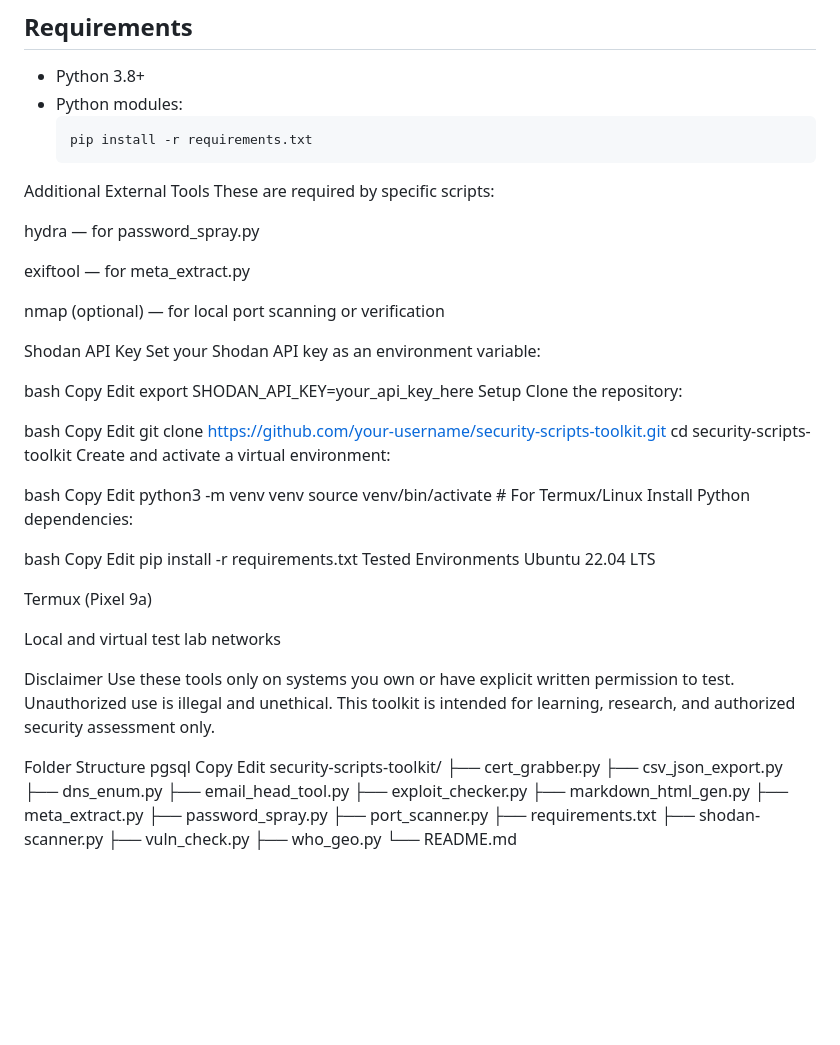
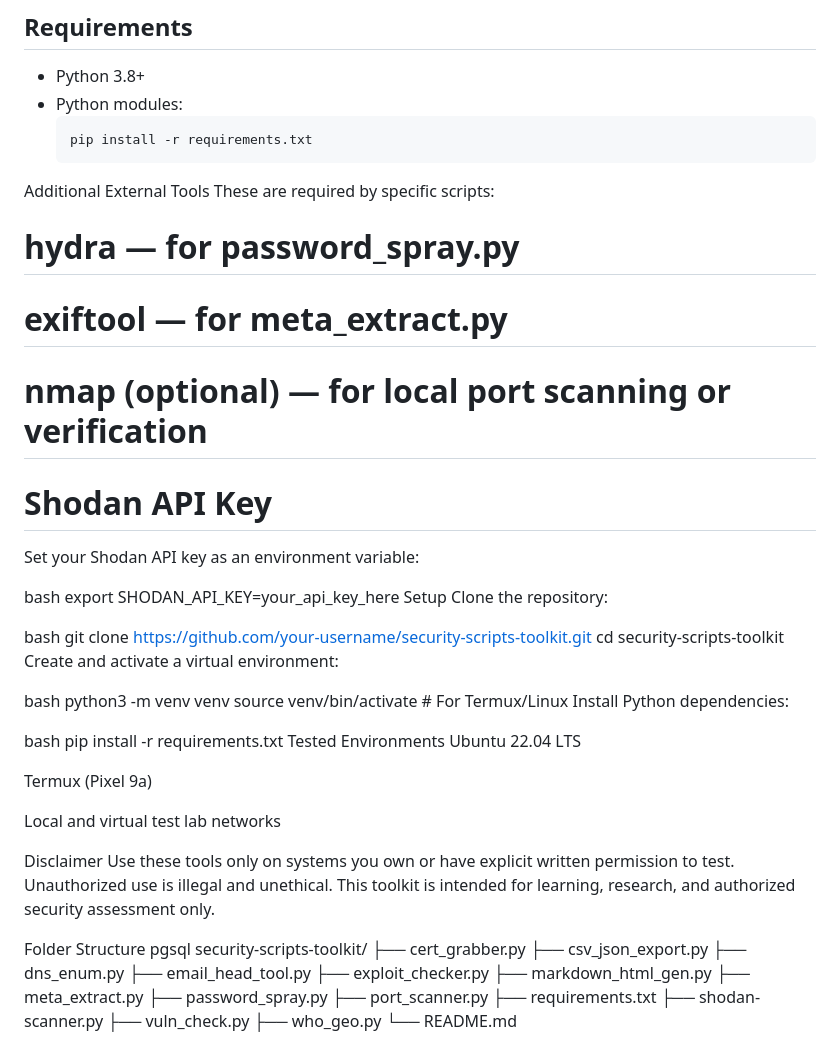
Before and after one commit to Artilleryjoe/Cybersecurity-Portfolio, a Markdown page: Security_Scripts/README.md, the part around the change. Drawn GitHub-style; blank space fills up the shorter version.

```diff
--- a/Security_Scripts/README.md
+++ b/Security_Scripts/README.md
@@ -45,41 +45,33 @@ Each script is designed to be modular, standalone, and easily extensible.
 Additional External Tools
 These are required by specific scripts:
 
-hydra — for password_spray.py
+# hydra — for password_spray.py
 
-exiftool — for meta_extract.py
+# exiftool — for meta_extract.py
 
-nmap (optional) — for local port scanning or verification
+# nmap (optional) — for local port scanning or verification
 
-Shodan API Key
+# Shodan API Key
 Set your Shodan API key as an environment variable:
 
 bash
-Copy
-Edit
-export SHODAN_API_KEY=your_api_key_here
-Setup
+  export SHODAN_API_KEY=your_api_key_here
+  Setup
 Clone the repository:
 
 bash
-Copy
-Edit
-git clone https://github.com/your-username/security-scripts-toolkit.git
-cd security-scripts-toolkit
+  git clone https://github.com/your-username/security-scripts-toolkit.git
+  cd security-scripts-toolkit
 Create and activate a virtual environment:
 
 bash
-Copy
-Edit
-python3 -m venv venv
-source venv/bin/activate  # For Termux/Linux
+  python3 -m venv venv
+  source venv/bin/activate  # For Termux/Linux
 Install Python dependencies:
 
 bash
-Copy
-Edit
-pip install -r requirements.txt
-Tested Environments
+  pip install -r requirements.txt
+  Tested Environments
 Ubuntu 22.04 LTS
 
 Termux (Pixel 9a)
@@ -93,8 +85,6 @@ This toolkit is intended for learning, research, and authorized security assessm
 
 Folder Structure
 pgsql
-  Copy
-  Edit
   security-scripts-toolkit/
   ├── cert_grabber.py
   ├── csv_json_export.py
```
